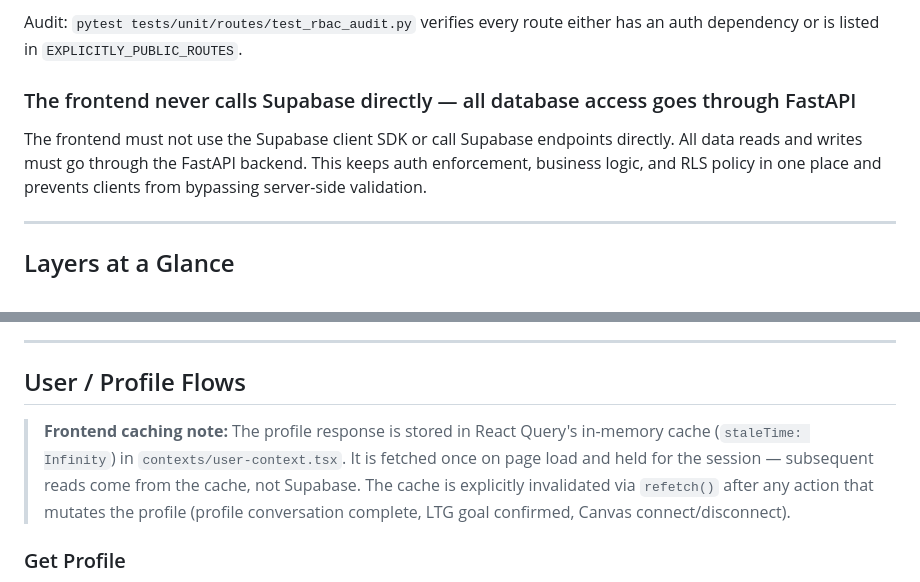
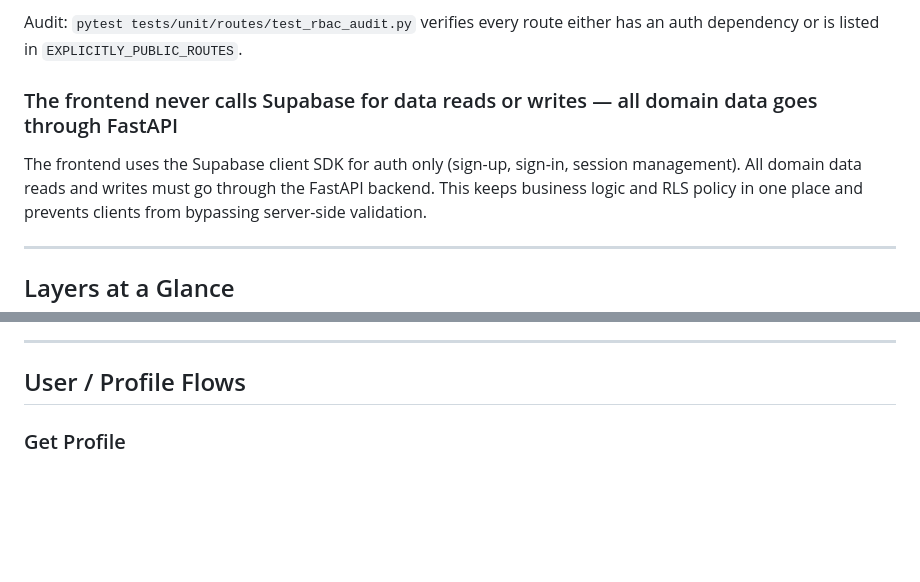
Before and after one commit to EduQuest-AI-Inc/eduquest-backend, a Markdown page: ARCHITECTURE.md, 2 parts joined by grey strips. GitHub-like rendering; blank space fills up the shorter version.

Commit message:
Clean up architecture documentation

```diff
--- a/ARCHITECTURE.md
+++ b/ARCHITECTURE.md
@@ -24,9 +24,9 @@ Supabase RLS is the secondary enforcement layer. Do not duplicate RLS logic in P
 
 Audit: `pytest tests/unit/routes/test_rbac_audit.py` verifies every route either has an auth dependency or is listed in `EXPLICITLY_PUBLIC_ROUTES`.
 
-### The frontend never calls Supabase directly — all database access goes through FastAPI
-The frontend must not use the Supabase client SDK or call Supabase endpoints directly. All data
-reads and writes must go through the FastAPI backend. This keeps auth enforcement, business logic,
+### The frontend never calls Supabase for data reads or writes — all domain data goes through FastAPI
+The frontend uses the Supabase client SDK for auth only (sign-up, sign-in, session management).
+All domain data reads and writes must go through the FastAPI backend. This keeps business logic
 and RLS policy in one place and prevents clients from bypassing server-side validation.
 
 ---
@@ -184,8 +184,6 @@ sequenceDiagram
 ---
 
 ## User / Profile Flows
-
-> **Frontend caching note:** The profile response is stored in React Query's in-memory cache (`staleTime: Infinity`) in `contexts/user-context.tsx`. It is fetched once on page load and held for the session — subsequent reads come from the cache, not Supabase. The cache is explicitly invalidated via `refetch()` after any action that mutates the profile (profile conversation complete, LTG goal confirmed, Canvas connect/disconnect).
 
 ### Get Profile
 
```
